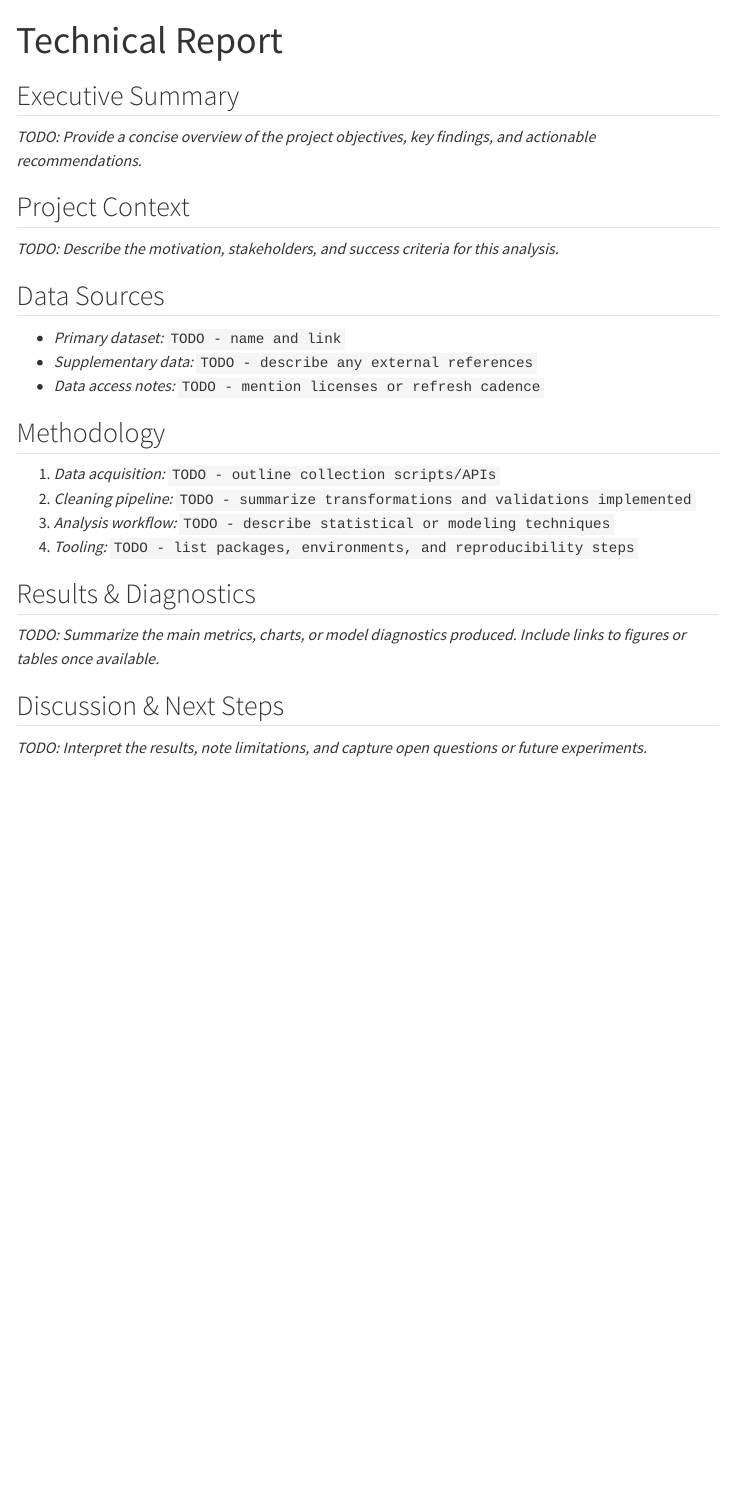
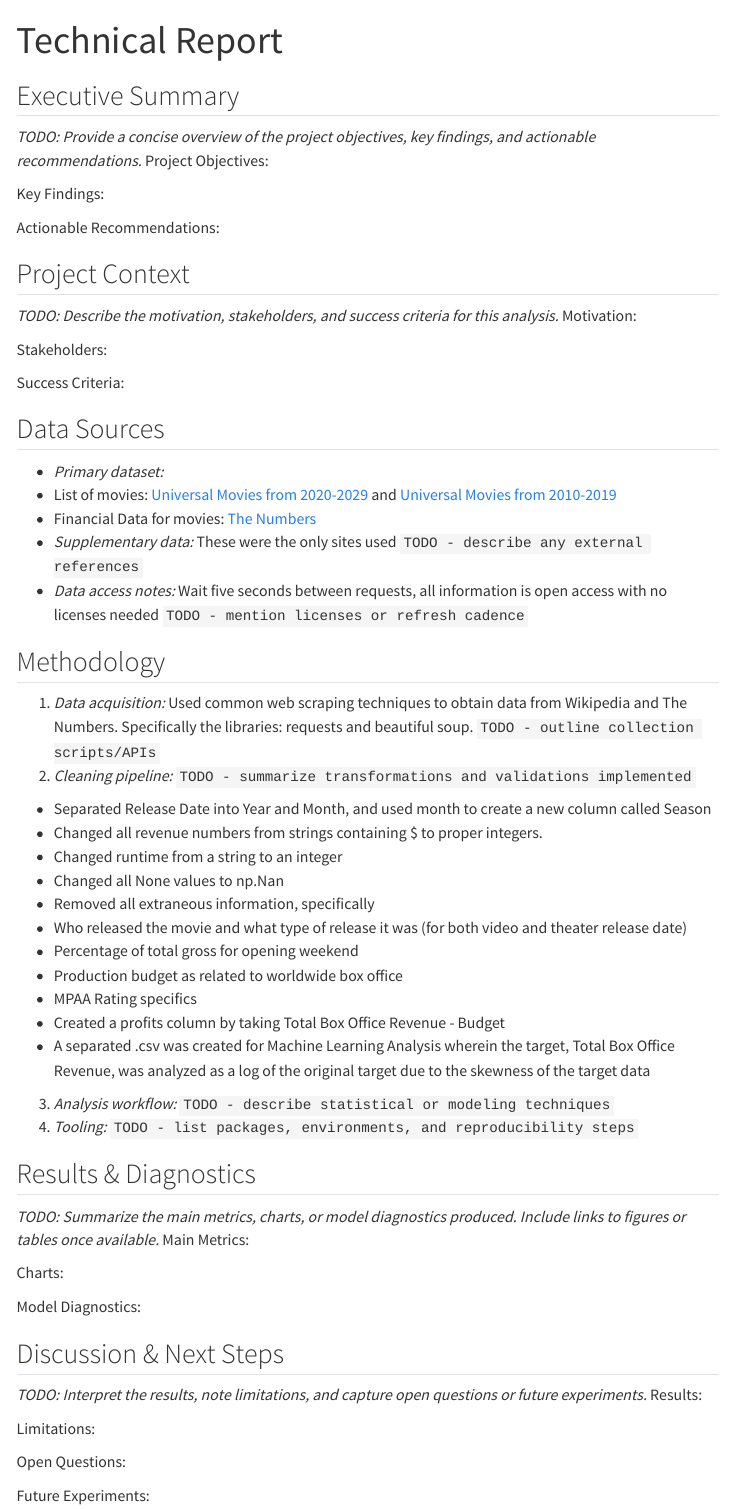
Before and after one commit to CNelson2004/Final_Movie_Analysis, a Quarto document (technical_report.qmd): the page in a window 1100 px wide, from its top. Rendered offline with R 4.5, knitr and Pandoc in place of Quarto, with nearby package versions; menus at the side of the page are left out.

Commit message:
Updated data sources and methodology in technical_report

```diff
--- a/technical_report.qmd
+++ b/technical_report.qmd
@@ -6,28 +6,64 @@ description: "Project summary, methodology, and findings placeholder"
 ## Executive Summary
 
 _TODO: Provide a concise overview of the project objectives, key findings, and actionable recommendations._
+Project Objectives:
+
+Key Findings:
+
+Actionable Recommendations:
 
 ## Project Context
 
 _TODO: Describe the motivation, stakeholders, and success criteria for this analysis._
+Motivation:
+
+Stakeholders:
+
+Success Criteria:
+
 
 ## Data Sources
 
-- _Primary dataset:_ `TODO - name and link`
-- _Supplementary data:_ `TODO - describe any external references`
-- _Data access notes:_ `TODO - mention licenses or refresh cadence`
+- _Primary dataset:_
+* List of movies: [Universal Movies from 2020-2029](https://en.wikipedia.org/wiki/List_of_Universal_Pictures_films_(2020%E2%80%932029)) and [Universal Movies from 2010-2019](https://en.wikipedia.org/wiki/List_of_Universal_Pictures_films_(2010%E2%80%932019))
+* Financial Data for movies: [The Numbers](https://www.the-numbers.com/)
+- _Supplementary data:_ These were the only sites used `TODO - describe any external references`
+- _Data access notes:_ Wait five seconds between requests, all information is open access with no licenses needed `TODO - mention licenses or refresh cadence`
 
 ## Methodology
 
-1. _Data acquisition:_ `TODO - outline collection scripts/APIs`
+1. _Data acquisition:_ Used common web scraping techniques to obtain data from Wikipedia and The Numbers. Specifically the libraries: requests and beautiful soup. `TODO - outline collection scripts/APIs`
 2. _Cleaning pipeline:_ `TODO - summarize transformations and validations implemented`
+* Separated Release Date into Year and Month, and used month to create a new column called Season
+* Changed all revenue numbers from strings containing $ to proper integers.
+* Changed runtime from a string to an integer
+* Changed all None values to np.Nan
+* Removed all extraneous information, specifically
+- Who released the movie and what type of release it was (for both video and theater release date)
+- Percentage of total gross for opening weekend
+- Production budget as related to worldwide box office
+- MPAA Rating specifics
+* Created a profits column by taking Total Box Office Revenue - Budget
+* A separated .csv was created for Machine Learning Analysis wherein the target, Total Box Office Revenue, was analyzed as a log of the original target due to the skewness of the target data
 3. _Analysis workflow:_ `TODO - describe statistical or modeling techniques`
 4. _Tooling:_ `TODO - list packages, environments, and reproducibility steps`
 
 ## Results & Diagnostics
 
 _TODO: Summarize the main metrics, charts, or model diagnostics produced. Include links to figures or tables once available._
+Main Metrics:
+
+Charts:
+
+Model Diagnostics:
 
 ## Discussion & Next Steps
 
 _TODO: Interpret the results, note limitations, and capture open questions or future experiments._
+Results:
+
+Limitations:
+
+Open Questions:
+
+Future Experiments:
```
